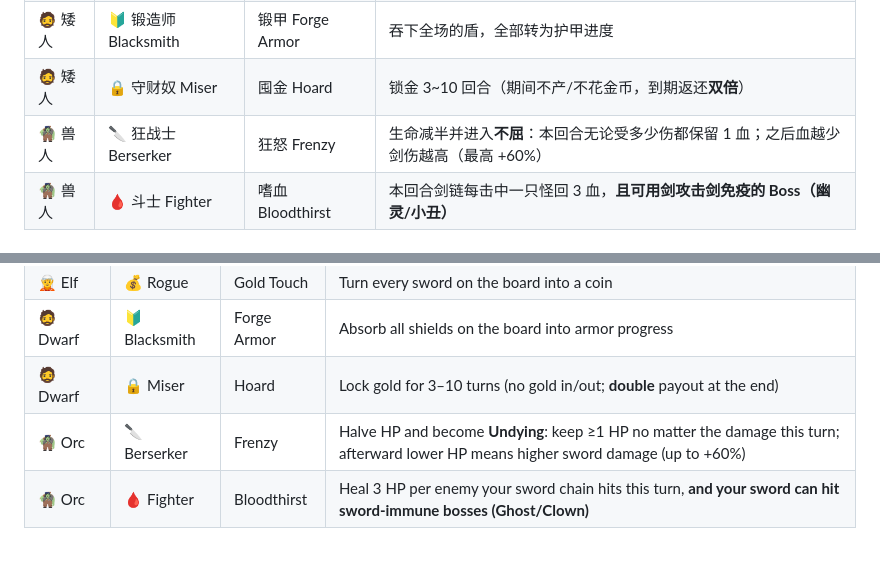
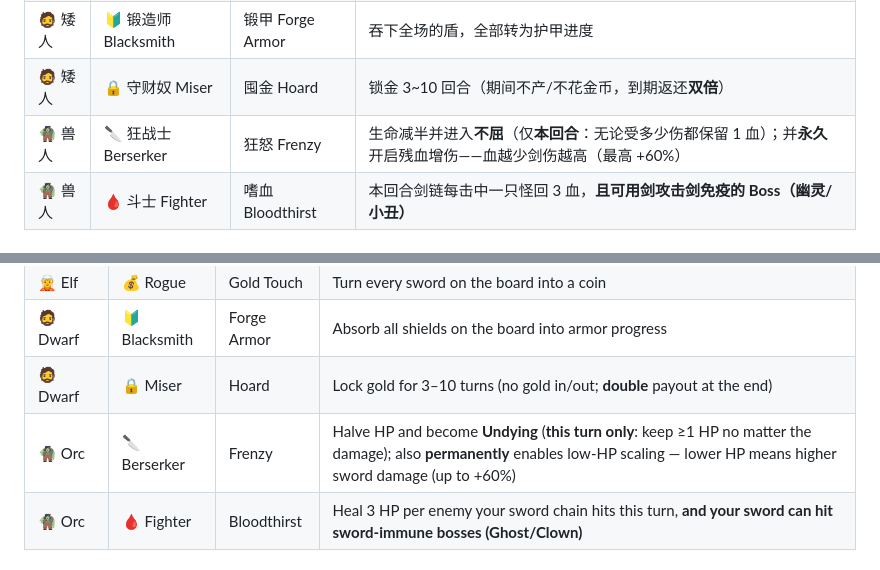
Before and after one commit to lcgogo/dungeon-raid, a Markdown page: README.md, 2 parts joined by grey strips. GitHub-like rendering.

Commit message:
README: 写清狂怒两段持续时间（不屈仅本回合，残血增伤永久）
用户反馈 README 没写狂怒的持续回合。补充：不屈=仅本回合(undyingTurn 敌人行动后清除)，残血增伤(最高+60%)=永久(lowHpDmg 开启后不清除)。中英两处技能行同步。游戏逻辑未改，VERSION 维持 v1.6.0。

```diff
--- a/README.md
+++ b/README.md
@@ -80,7 +80,7 @@
 | 🧝 精灵 | 💰 盗贼 Rogue | 点金 Gold Touch | 把场上所有的剑变成金币 |
 | 🧔 矮人 | 🔰 锻造师 Blacksmith | 锻甲 Forge Armor | 吞下全场的盾，全部转为护甲进度 |
 | 🧔 矮人 | 🔒 守财奴 Miser | 囤金 Hoard | 锁金 3~10 回合（期间不产/不花金币，到期返还**双倍**）|
-| 🧌 兽人 | 🔪 狂战士 Berserker | 狂怒 Frenzy | 生命减半并进入**不屈**：本回合无论受多少伤都保留 1 血；之后血越少剑伤越高（最高 +60%）|
+| 🧌 兽人 | 🔪 狂战士 Berserker | 狂怒 Frenzy | 生命减半并进入**不屈**（仅**本回合**：无论受多少伤都保留 1 血）；并**永久**开启残血增伤——血越少剑伤越高（最高 +60%）|
 | 🧌 兽人 | 🩸 斗士 Fighter | 嗜血 Bloodthirst | 本回合剑链每击中一只怪回 3 血，**且可用剑攻击剑免疫的 Boss（幽灵/小丑）** |
 
 ### 🎖️ 二阶职业 · 被动
@@ -209,7 +209,7 @@ Each race has 2 Tier-1 classes; every skill has a **5-turn cooldown**:
 | 🧝 Elf | 💰 Rogue | Gold Touch | Turn every sword on the board into a coin |
 | 🧔 Dwarf | 🔰 Blacksmith | Forge Armor | Absorb all shields on the board into armor progress |
 | 🧔 Dwarf | 🔒 Miser | Hoard | Lock gold for 3–10 turns (no gold in/out; **double** payout at the end) |
-| 🧌 Orc | 🔪 Berserker | Frenzy | Halve HP and become **Undying**: keep ≥1 HP no matter the damage this turn; afterward lower HP means higher sword damage (up to +60%) |
+| 🧌 Orc | 🔪 Berserker | Frenzy | Halve HP and become **Undying** (**this turn only**: keep ≥1 HP no matter the damage); also **permanently** enables low-HP scaling — lower HP means higher sword damage (up to +60%) |
 | 🧌 Orc | 🩸 Fighter | Bloodthirst | Heal 3 HP per enemy your sword chain hits this turn, **and your sword can hit sword-immune bosses (Ghost/Clown)** |
 
 ### 🎖️ Tier-2 Classes · Passives
```
